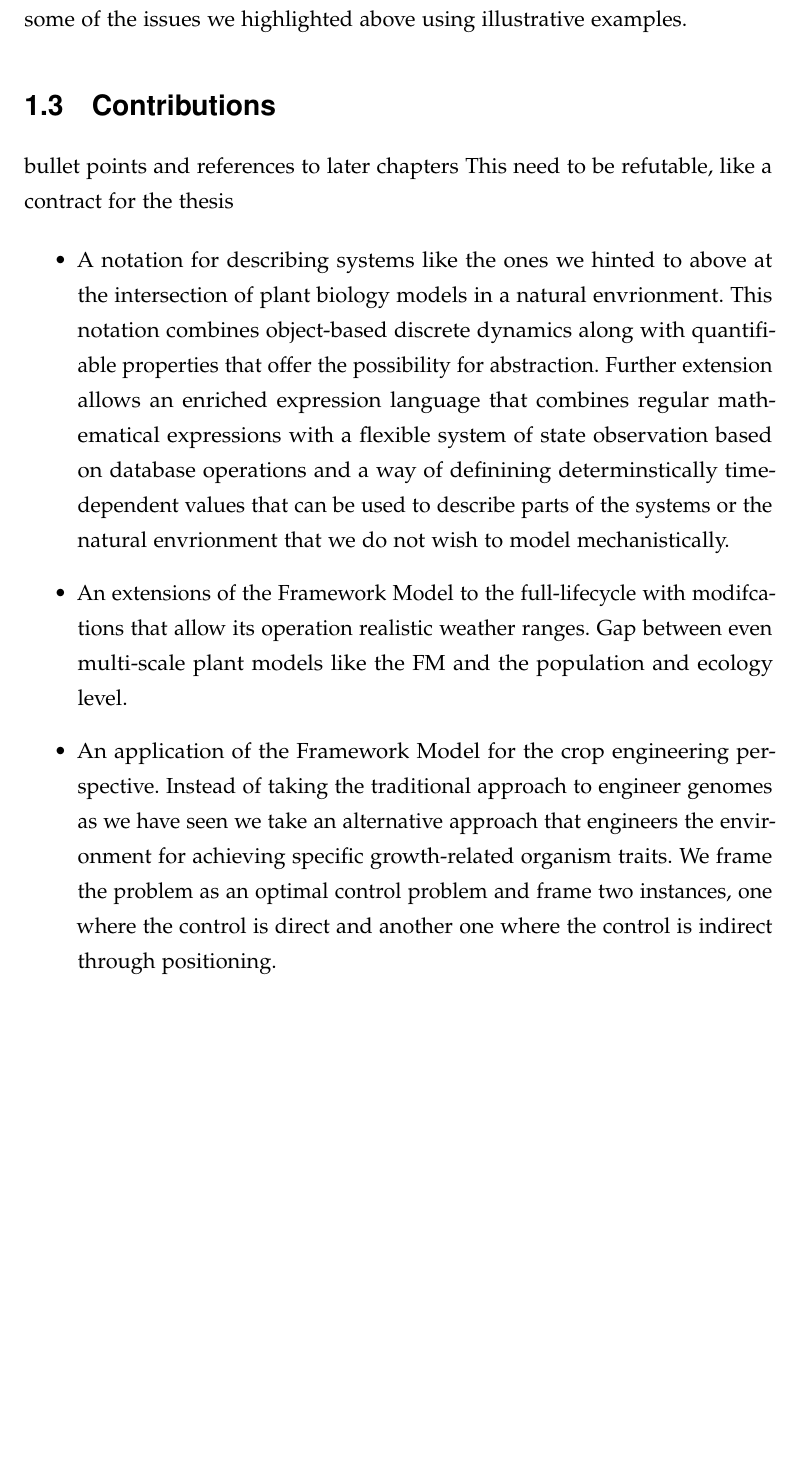
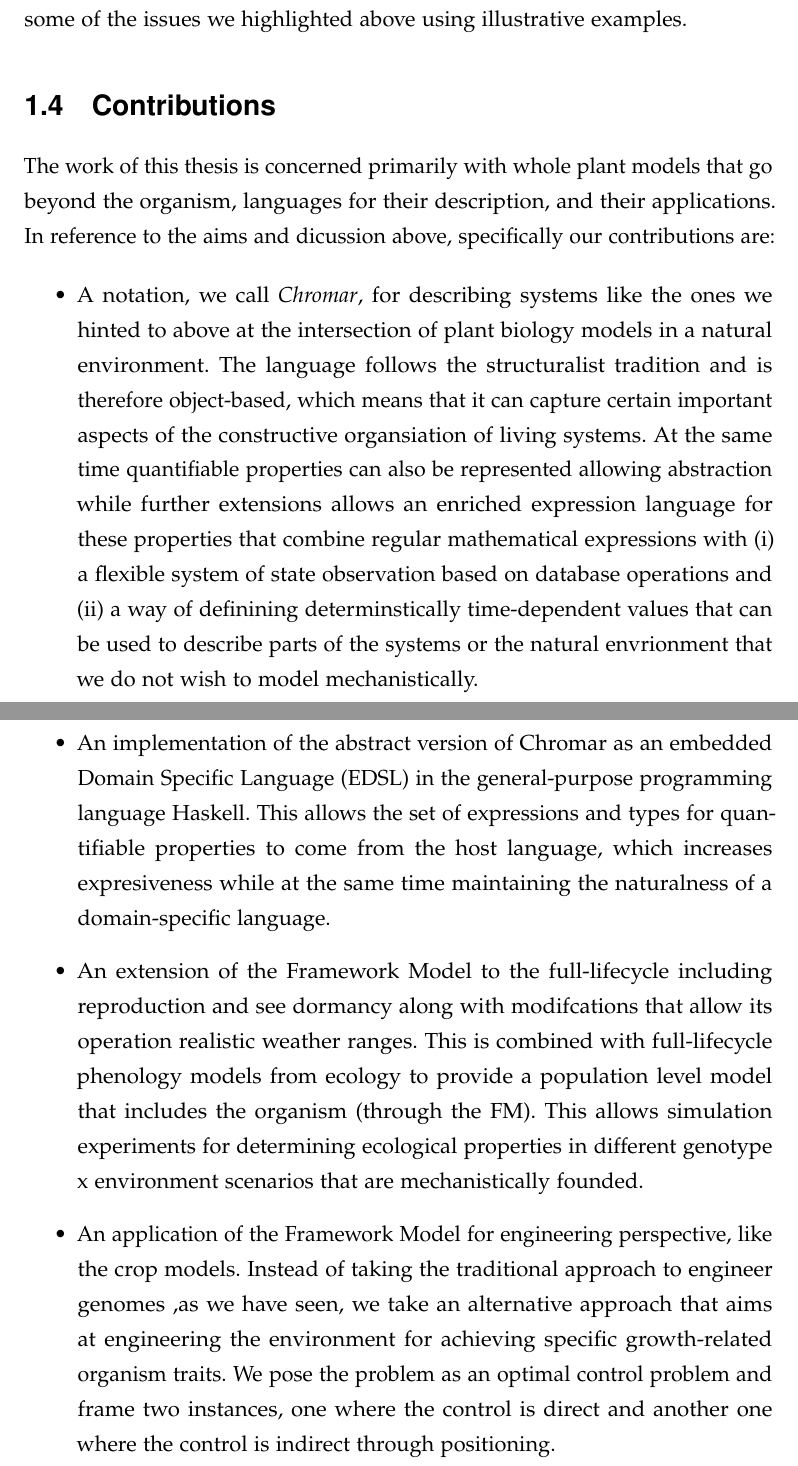
Before and after one commit to azardilis/thesis, a LaTeX thesis (intro/intro.tex): part of page 13 of 16 before the commit and two parts of pages 13 and 14 of 17 after it, the two joined at a grey line, cut so that both start at the same text, the shorter picture padded with empty space. Compiled offline with pdfLaTeX.

Commit message:
text in contribution + new refs

```diff
--- a/intro/intro.tex
+++ b/intro/intro.tex
@@ -560,28 +564,44 @@ details in some of the issues we highlighted above using illustrative examples.
 
 
 \section{Contributions}
-bullet points and references to later chapters
-This need to be refutable, like a contract for the thesis
+The work of this thesis is concerned primarily with whole plant models that go
+beyond the organism, languages for their description, and their applications. In
+reference to the aims and dicussion above, specifically our contributions are:
+% bullet points and references to later chapters
+% This need to be refutable, like a contract for the thesis
 
 \begin{itemize}
-\item A notation for describing systems like the ones we hinted to above at the
-  intersection of plant biology models in a natural envrionment. This notation
-  combines object-based discrete dynamics along with quantifiable properties
-  that offer the possibility for abstraction. Further extension allows an
-  enriched expression language that combines regular mathematical expressions
-  with a flexible system of state observation based on database operations and a
-  way of definining determinstically time-dependent values that can be used to
-  describe parts of the systems or the natural envrionment that we do not wish
-  to model mechanistically.
-\item An extensions of the Framework Model to the full-lifecycle with
-  modifcations that allow its operation realistic weather ranges. Gap between
-  even multi-scale plant models like the FM and the population and ecology level.
-\item An application of the Framework Model for the crop engineering
-  perspective. Instead of taking the traditional approach to engineer genomes as
-  we have seen we take an alternative approach that engineers the environment
-  for achieving specific growth-related organism traits. We frame the problem as
-  an optimal control problem and frame two instances, one where the control is
-  direct and another one where the control is indirect through positioning.
+\item A notation, we call \emph{Chromar}, for describing systems like the ones
+  we hinted to above at the intersection of plant biology models in a natural
+  environment. The language follows the structuralist tradition and is therefore
+  object-based, which means that it can capture certain important aspects of the
+  constructive organsiation of living systems. At the same time quantifiable
+  properties can also be represented allowing abstraction while further
+  extensions allows an enriched expression language for these properties that
+  combine regular mathematical expressions with (i) a flexible system of state
+  observation based on database operations and (ii) a way of definining
+  determinstically time-dependent values that can be used to describe parts of
+  the systems or the natural envrionment that we do not wish to model
+  mechanistically.
+\item An implementation of the abstract version of Chromar as an embedded Domain
+  Specific Language (EDSL) in the general-purpose programming language
+  Haskell. This allows the set of expressions and types for quantifiable
+  properties to come from the host language, which increases expresiveness while
+  at the same time maintaining the naturalness of a domain-specific language.
+\item An extension of the Framework Model to the full-lifecycle including
+  reproduction and see dormancy along with modifcations that allow its operation
+  realistic weather ranges. This is combined with full-lifecycle phenology
+  models from ecology to provide a population level model that includes the
+  organism (through the FM). This allows simulation experiments for determining
+  ecological properties in different genotype x environment scenarios that are
+  mechanistically founded.
+\item An application of the Framework Model for engineering perspective, like
+  the crop models. Instead of taking the traditional approach to engineer
+  genomes ,as we have seen, we take an alternative approach that aims at
+  engineering the environment for achieving specific growth-related organism
+  traits. We pose the problem as an optimal control problem and frame two
+  instances, one where the control is direct and another one where the control
+  is indirect through positioning.
 \end{itemize}
 
 \printbibliography[heading=bibintoc]
```
Also changed, not shown: intro/intro.bib (+10 -0 lines), intro/intro.tex (16 more changed lines).
